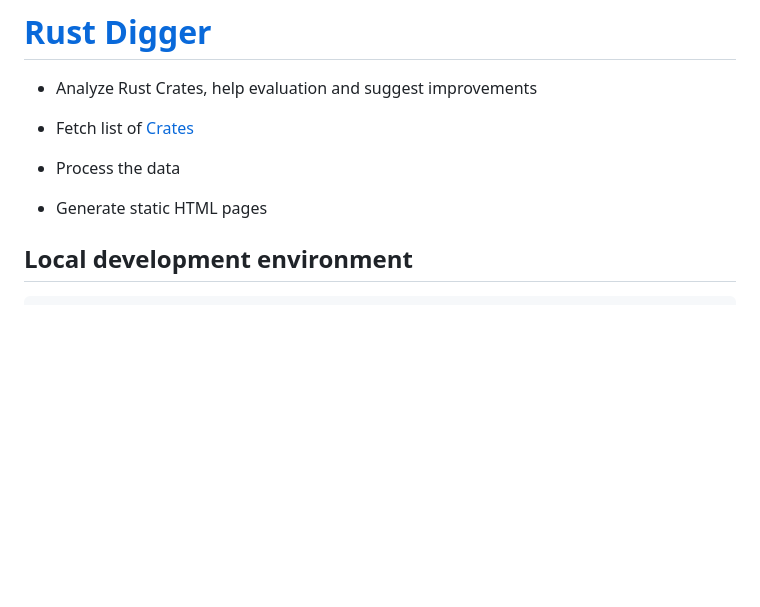
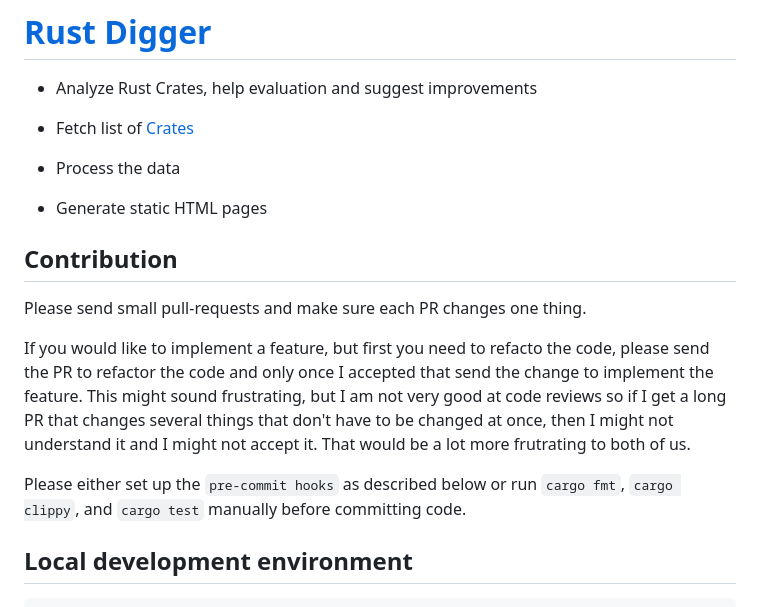
Before and after one commit to szabgab/rust-digger, a Markdown page: README.md, the part around the change. GitHub-like rendering; blank space fills up the shorter version.

Commit message:
describe contributions

```diff
--- a/README.md
+++ b/README.md
@@ -6,6 +6,17 @@
 * Process the data
 * Generate static HTML pages
 
+## Contribution
+
+Please send small pull-requests and make sure each PR changes one thing.
+
+If you would like to implement a feature, but first you need to refacto the code, please send the PR to refactor the code
+and only once I accepted that send the change to implement the feature. This might sound frustrating, but I am
+not very good at code reviews so if I get a long PR that changes several things that don't have to be changed at once,
+then I might not understand it and I might not accept it. That would be a lot more frutrating to both of us.
+
+Please either set up the `pre-commit hooks` as described below or run `cargo fmt`, `cargo clippy`, and `cargo test`
+manually before committing code.
 
 ## Local development environment
 
```
